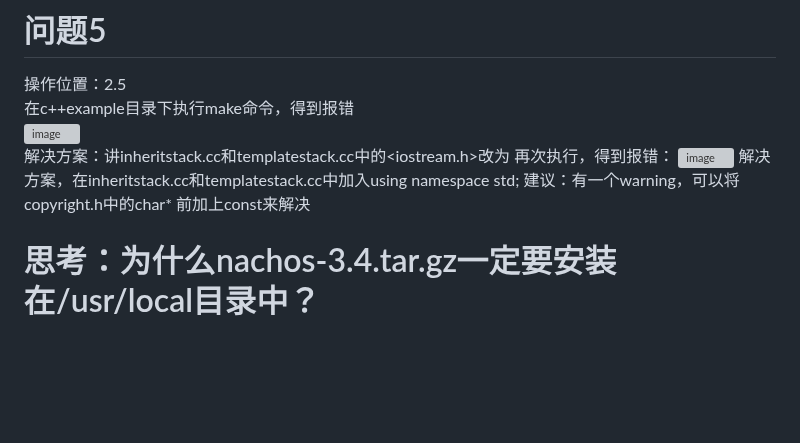
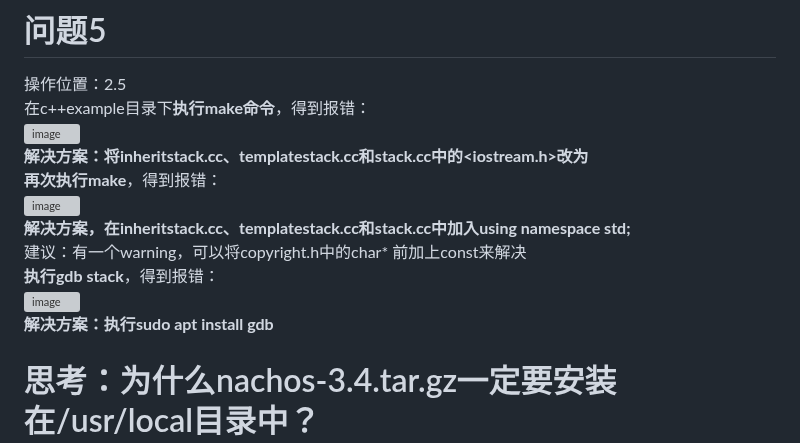
Before and after one commit to Elvisqk/OS-curriculum-design, a Markdown page: ex1/REAMME.md, the part around the change. Rendered like a GitHub page; blank space fills up the shorter version; grey boxes are pictures that could not be loaded.

```diff
--- a/ex1/REAMME.md
+++ b/ex1/REAMME.md
@@ -35,13 +35,16 @@
 **执行命令cd /usr/local进入local目录下再执行tar xzvf gcc-2.8.1-mips.tar.gz**
 # 问题5
 操作位置：2.5
-在c++example目录下执行make命令，得到报错
+在c++example目录下**执行make命令**，得到报错：
 ![image](https://github.com/user-attachments/assets/dc921de4-957b-4300-92ec-d5feed94f0ad)
-解决方案：讲inheritstack.cc和templatestack.cc中的<iostream.h>改为<iostream>
-再次执行，得到报错：
+**解决方案：将inheritstack.cc、templatestack.cc和stack.cc中的<iostream.h>改为<iostream>**
+**再次执行make**，得到报错：
 ![image](https://github.com/user-attachments/assets/2bd5ab8f-7d50-475a-82a7-99d5f39aa6da)
-解决方案，在inheritstack.cc和templatestack.cc中加入using namespace std;
+**解决方案，在inheritstack.cc、templatestack.cc和stack.cc中加入using namespace std;**
 建议：有一个warning，可以将copyright.h中的char* 前加上const来解决
+**执行gdb stack**，得到报错：
+![image](https://github.com/user-attachments/assets/47057a24-6c5f-4bb0-baaa-be1cc227181e)
+**解决方案：执行sudo apt install gdb**
 # 思考：为什么nachos-3.4.tar.gz一定要安装在/usr/local目录中？
 答：打开code/Makefile.dep，在大约38行左右，查看变量GCCDIR的值，即GCCDIR = /usr/local/mips/bin/decstation-ultrix-
 交叉编译器用于对../test目录下的Nachos应用程序（如sort.c）进行编译，经转换后会生成Nachos可执行的文件sort.noff：
```
